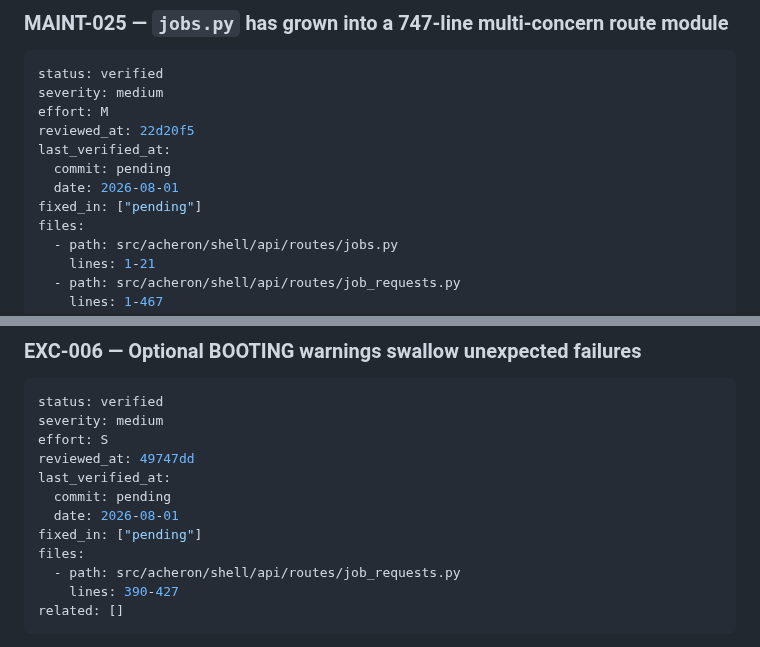
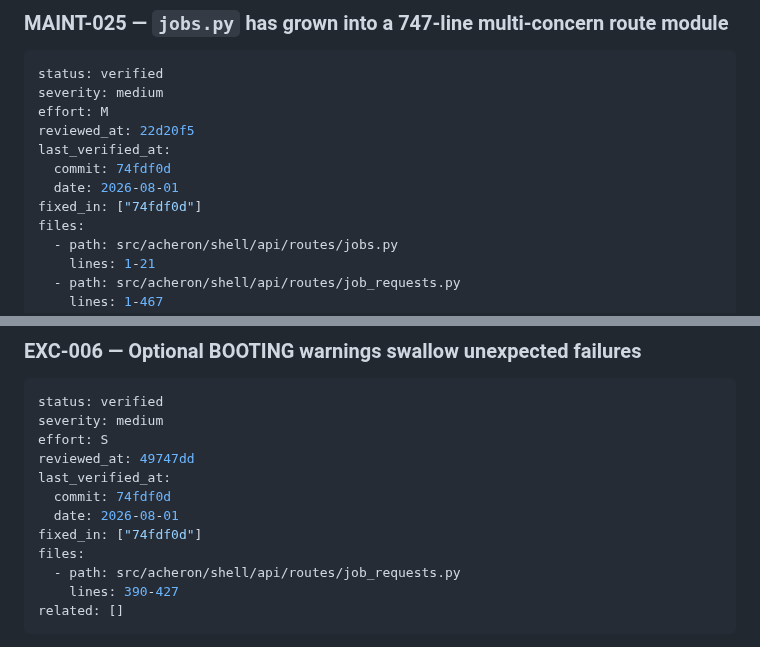
Before and after one commit to joaofauvel/acheron, a Markdown page: docs/code_review/code-quality.md, 2 parts joined by grey strips. GitHub-like rendering.

Commit message:
docs(code-review): record Task 3 verification

```diff
--- a/docs/code_review/code-quality.md
+++ b/docs/code_review/code-quality.md
@@ -1311,9 +1311,9 @@ severity: medium
 effort: M
 reviewed_at: 22d20f5
 last_verified_at:
-  commit: pending
+  commit: 74fdf0d
   date: 2026-08-01
-fixed_in: ["pending"]
+fixed_in: ["74fdf0d"]
 files:
   - path: src/acheron/shell/api/routes/jobs.py
     lines: 1-21
@@ -1346,9 +1346,9 @@ severity: medium
 effort: S
 reviewed_at: 49747dd
 last_verified_at:
-  commit: pending
+  commit: 74fdf0d
   date: 2026-08-01
-fixed_in: ["pending"]
+fixed_in: ["74fdf0d"]
 files:
   - path: src/acheron/shell/api/routes/job_requests.py
     lines: 390-427
```
